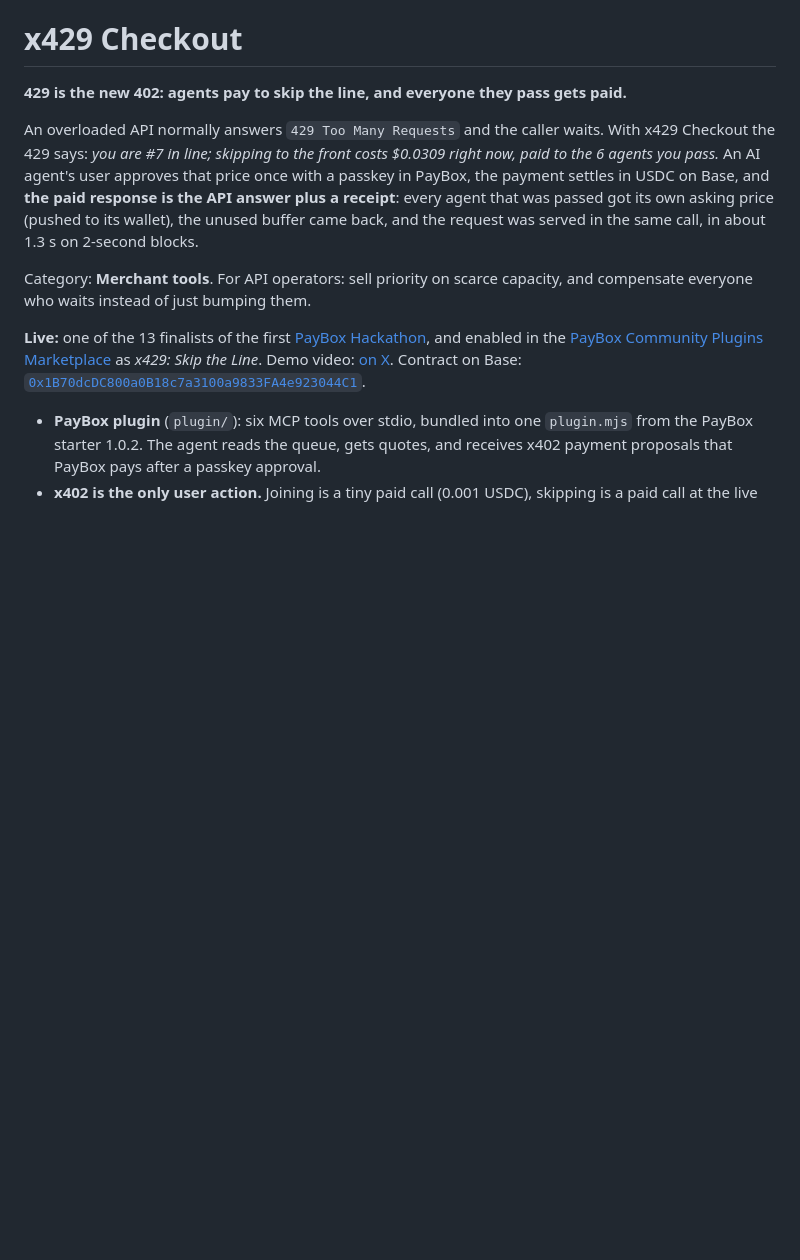
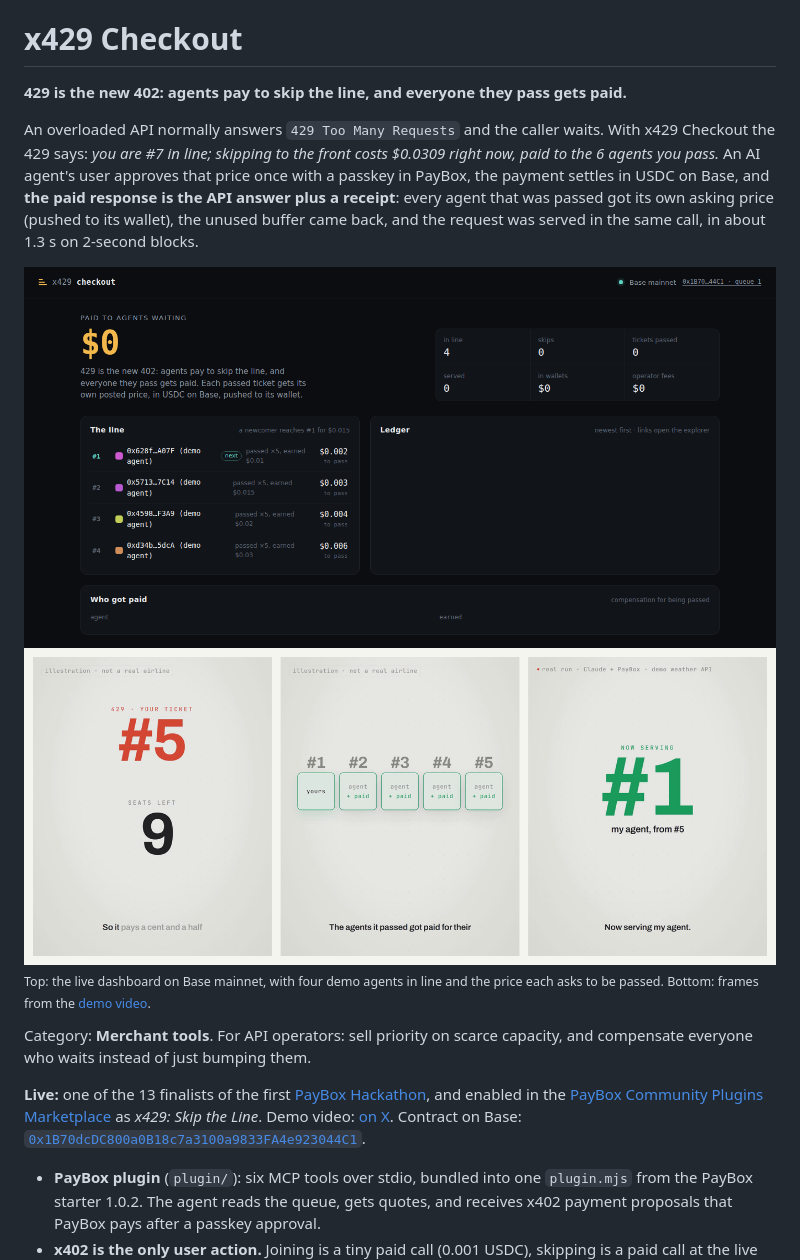
Before and after one commit to itsolaph/x429-checkout, a Markdown page: README.md, the part around the change. Drawn GitHub-style; pictures changed too: docs/dashboard.png (added), docs/demo-frames.png (added); blank space fills up the shorter version.

Commit message:
README: add screenshots
Co-Authored-By: Claude <noreply@anthropic.com>

```diff
--- a/README.md
+++ b/README.md
@@ -8,6 +8,12 @@ the 6 agents you pass.* An AI agent's user approves that price once with a passk
 payment settles in USDC on Base, and **the paid response is the API answer plus a receipt**: every
 agent that was passed got its own asking price (pushed to its wallet), the unused buffer came back,
 and the request was served in the same call, in about 1.3 s on 2-second blocks.
+
+<img src="docs/dashboard.png" alt="x429 live dashboard: the line of waiting agents, each with its own price to be passed" width="100%">
+
+<img src="docs/demo-frames.png" alt="Frames from the demo video: your ticket is #5, the agents you pass get paid, a real run in Claude with PayBox" width="100%">
+
+<sub>Top: the live dashboard on Base mainnet, with four demo agents in line and the price each asks to be passed. Bottom: frames from the <a href="https://x.com/olaph_lol/status/2115066777822745084">demo video</a>.</sub>
 
 Category: **Merchant tools**. For API operators: sell priority on scarce capacity, and compensate
 everyone who waits instead of just bumping them.
```
